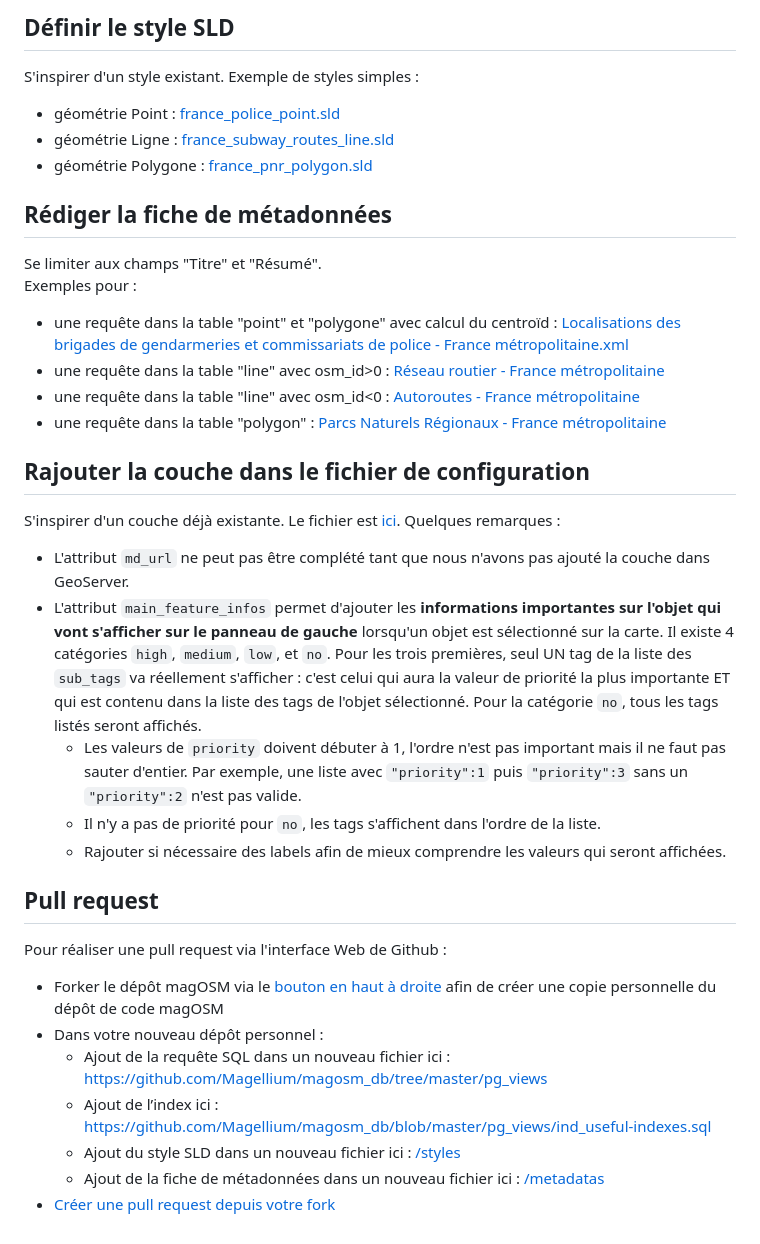
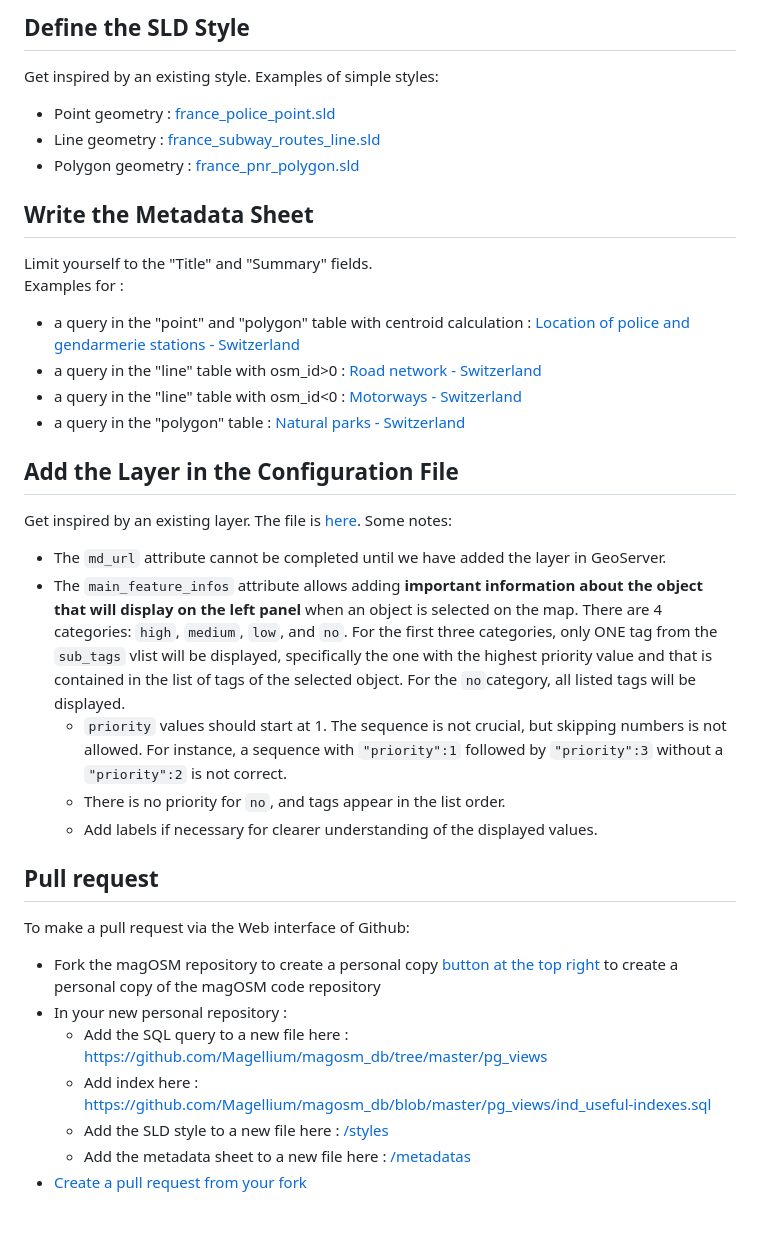
Before and after one commit to OCurdy/CH-OSM, a Markdown page: Contribution.md, the part around the change printed below. Rendered like a GitHub page.

````diff
--- a/Contribution.md
+++ b/Contribution.md
@@ -55,36 +55,36 @@ Dans le cas où l'on voudrait également récuper la liste des arrêts de bus (n
 
-## Définir le style SLD
-S'inspirer d'un style existant. Exemple de styles simples :
-* géométrie Point : [france_police_point.sld](styles/france_police_point.sld)
-* géométrie Ligne : [france_subway_routes_line.sld](styles/france_subway_routes_line.sld)
-* géométrie Polygone : [france_pnr_polygon.sld](styles/france_pnr_polygon.sld)
+## Define the SLD Style
+Get inspired by an existing style. Examples of simple styles:
+* Point geometry : [france_police_point.sld](styles/france_police_point.sld)
+* Line geometry : [france_subway_routes_line.sld](styles/france_subway_routes_line.sld)
+* Polygon geometry : [france_pnr_polygon.sld](styles/france_pnr_polygon.sld)
 
 
-## Rédiger la fiche de métadonnées
-Se limiter aux champs "Titre" et "Résumé".<br>
-Exemples pour :
-* une requête dans la table "point" et "polygone" avec calcul du centroïd : [Localisations des brigades de gendarmeries et commissariats de police - France métropolitaine.xml](http://open.isogeo.com/s/6da366a3991f4d42aa9d2a8f58a73af1/pHUOzxi2EayRSGnbHCbdZOXzQGN80/r/ff7980650742460aaba2075d6cc69e58)
-* une requête dans la table "line" avec osm_id>0 : [Réseau routier - France métropolitaine](http://open.isogeo.com/s/6da366a3991f4d42aa9d2a8f58a73af1/pHUOzxi2EayRSGnbHCbdZOXzQGN80/r/62af719c4df84359b6b465105241476f)
-* une requête dans la table "line" avec osm_id<0 : [Autoroutes - France métropolitaine](http://open.isogeo.com/s/6da366a3991f4d42aa9d2a8f58a73af1/pHUOzxi2EayRSGnbHCbdZOXzQGN80/r/bf7507c1a2b545ec941c98dbe02d6b0c)
-* une requête dans la table "polygon" : [Parcs Naturels Régionaux - France métropolitaine](http://open.isogeo.com/s/6da366a3991f4d42aa9d2a8f58a73af1/pHUOzxi2EayRSGnbHCbdZOXzQGN80/r/a3b4c3fea4234b769083983c57db4d2e)
+## Write the Metadata Sheet
+Limit yourself to the "Title" and "Summary" fields.<br>
+Examples for :
+* a query in the "point" and "polygon" table with centroid calculation : [Location of police and gendarmerie stations - Switzerland ](https://www.geocat.ch/geonetwork/srv/fre/catalog.search#/metadata/e61082a5-6917-4826-938d-e79083817859)
+* a query in the "line" table with osm_id>0 : [Road network - Switzerland ](https://www.geocat.ch/geonetwork/srv/eng/catalog.search#/metadata/b78b987f-ce6a-461c-af88-6cae0a37c9aa)
+* a query in the "line" table with osm_id<0 : [Motorways - Switzerland ](https://www.geocat.ch/geonetwork/srv/eng/catalog.search#/metadata/9761dba0-c250-4d8d-bd16-60bfcfce9886)
+* a query in the "polygon" table : [Natural parks - Switzerland ](https://www.geocat.ch/geonetwork/srv/eng/catalog.search#/metadata/urn:isogeo:metadata:uuid:31d848b5-6900-4e36-85c9-a4f2b4990b16)
 
-## Rajouter la couche dans le fichier de configuration
-S'inspirer d'un couche déjà existante. Le fichier est [ici](portail/client/src/assets/maps/default.json).
-Quelques remarques :
-* L'attribut ```md_url``` ne peut pas être complété tant que nous n'avons pas ajouté la couche dans GeoServer.
-* L'attribut ```main_feature_infos``` permet d'ajouter les **informations importantes sur l'objet qui vont s'afficher sur le panneau de gauche** lorsqu'un objet est sélectionné sur la carte.
-Il existe 4 catégories ```high```, ```medium```, ```low```, et ```no```. Pour les trois premières, seul UN tag de la liste des ```sub_tags``` va réellement s'afficher : c'est celui qui aura la valeur de priorité la plus importante ET qui est contenu dans la liste des tags de l'objet sélectionné.
-Pour la catégorie ```no```, tous les tags listés seront affichés.
-  * Les valeurs de ```priority``` doivent débuter à 1, l'ordre n'est pas important mais il ne faut pas sauter d'entier. Par exemple, une liste avec ```"priority":1``` puis ```"priority":3``` sans un ```"priority":2``` n'est pas valide.
-  * Il n'y a pas de priorité pour ```no```, les tags s'affichent dans l'ordre de la liste.
-  * Rajouter si nécessaire des labels afin de mieux comprendre les valeurs qui seront affichées.
+## Add the Layer in the Configuration File
+Get inspired by an existing layer. The file is [here](portail/client/src/assets/maps/default.json).
+Some notes:
+* The ```md_url``` attribute cannot be completed until we have added the layer in GeoServer.
+* The ```main_feature_infos``` attribute allows adding **important information about the object that will display on the left panel** when an object is selected on the map.
+There are 4 categories: ```high```, ```medium```, ```low```, and ```no```. For the first three categories, only ONE tag from the ```sub_tags``` vlist will be displayed, specifically the one with the highest priority value and that is contained in the list of tags of the selected object.
+For the ```no```category, all listed tags will be displayed.
+  * ```priority``` values should start at 1. The sequence is not crucial, but skipping numbers is not allowed.  For instance, a sequence with ```"priority":1``` followed by ```"priority":3``` without a ```"priority":2``` is not correct.
+  * There is no priority for ```no```, and tags appear in the list order.
+  * Add labels if necessary for clearer understanding of the displayed values.
 
 ## Pull request
-Pour réaliser une pull request via l'interface Web de Github :
-* Forker le dépôt magOSM via le [bouton en haut à droite](https://github.com/magellium/magosm) afin de créer une copie personnelle du dépôt de code magOSM
-* Dans votre nouveau dépôt personnel :
-  * Ajout de la requête SQL dans un nouveau fichier ici : https://github.com/Magellium/magosm_db/tree/master/pg_views
-  * Ajout de l’index ici :  https://github.com/Magellium/magosm_db/blob/master/pg_views/ind_useful-indexes.sql
-  * Ajout du style SLD dans un nouveau fichier ici : [/styles](styles)
-  * Ajout de la fiche de métadonnées dans un nouveau fichier ici : [/metadatas](metadatas)
-* [Créer une pull request depuis votre fork](https://help.github.com/articles/creating-a-pull-request-from-a-fork/)
+To make a pull request via the Web interface of Github:
+* Fork the magOSM repository to create a personal copy [button at the top right](https://github.com/magellium/magosm) to create a personal copy of the magOSM code repository
+* In your new personal repository :
+  * Add the SQL query to a new file here : https://github.com/Magellium/magosm_db/tree/master/pg_views
+  * Add index here :  https://github.com/Magellium/magosm_db/blob/master/pg_views/ind_useful-indexes.sql
+  * Add the SLD style to a new file here : [/styles](styles)
+  * Add the metadata sheet to a new file here : [/metadatas](metadatas)
+* [Create a pull request from your fork](https://help.github.com/articles/creating-a-pull-request-from-a-fork/)
````
Also changed, not shown: other parts of Contribution.md (+36 -36 lines).
